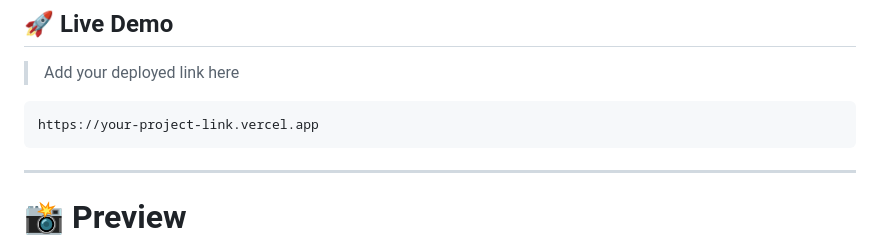
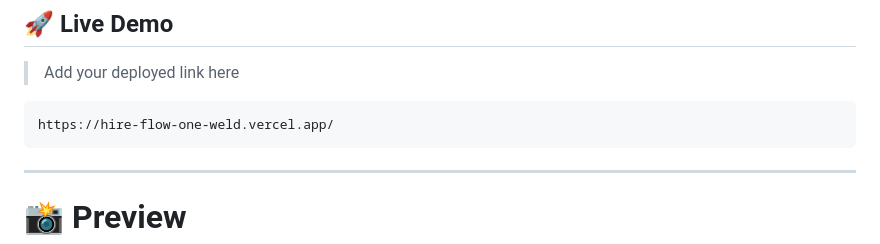
Before and after one commit to Jivesh21/JobBoard, a Markdown page: README.md, the part around one of its changes. GitHub-like rendering.

````diff
--- a/README.md
+++ b/README.md
@@ -19,7 +19,7 @@ A modern Job Application Tracker built using HTML, CSS and Vanilla JavaScript to
 > Add your deployed link here
 
 ```
-https://your-project-link.vercel.app
+https://hire-flow-one-weld.vercel.app/
 ```
 
 ---
````
Also changed, not shown: other parts of README.md (+5 -5 lines).
